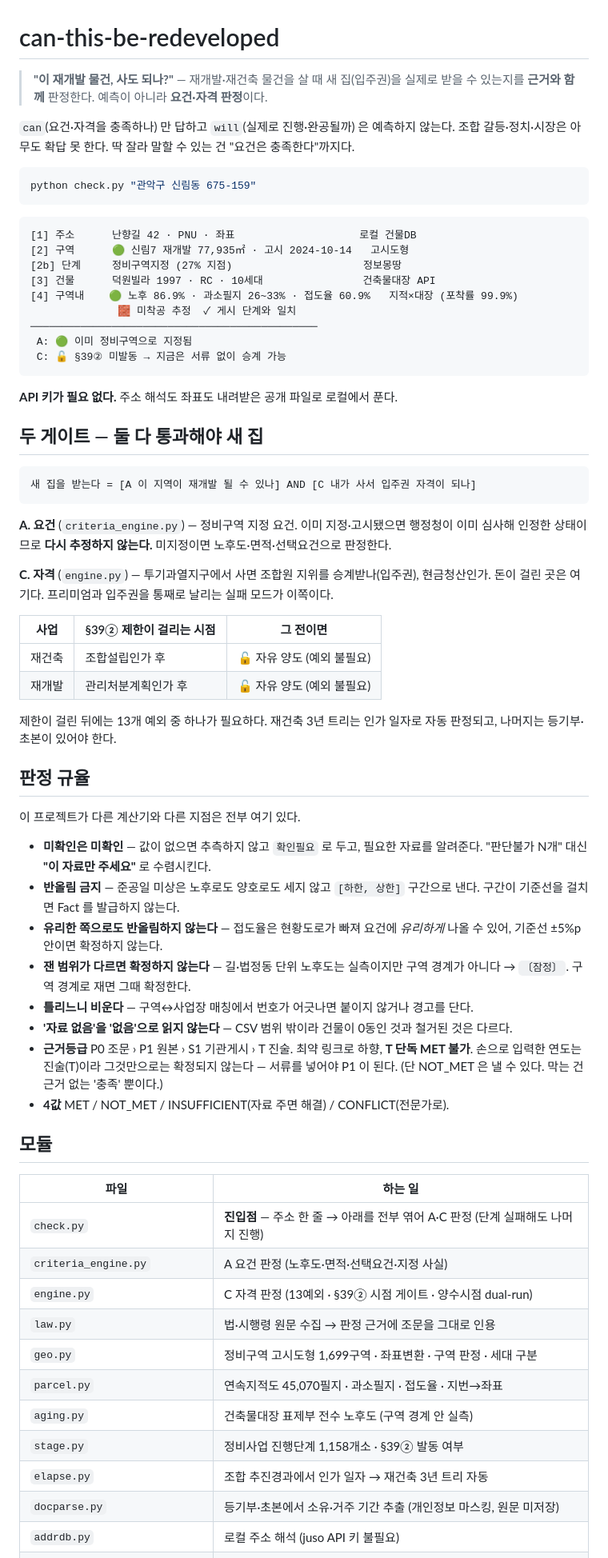
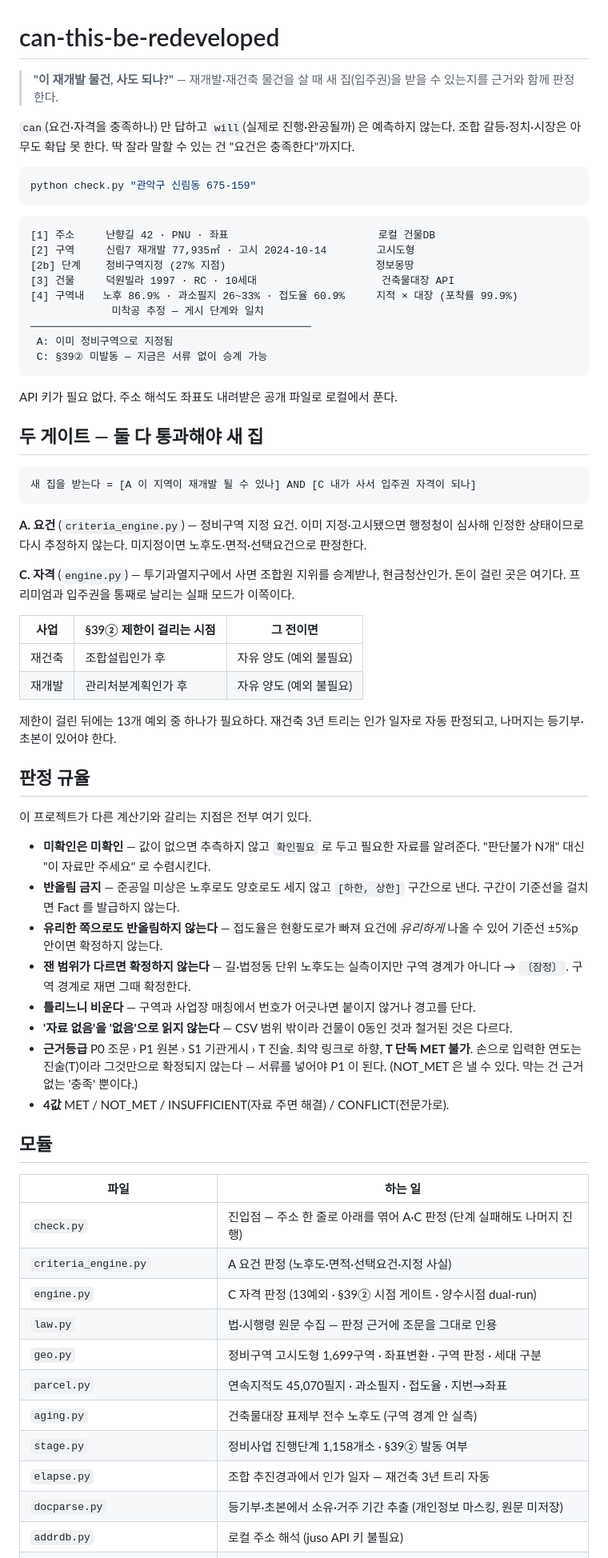
Before and after one commit to deokjinlog/can-this-be-redeveloped, a Markdown page: README.md, the part around one of its changes. Shown at 80% size. Drawn GitHub-style.

````diff
--- a/README.md
+++ b/README.md
@@ -1,6 +1,6 @@
 # can-this-be-redeveloped
 
-> **"이 재개발 물건, 사도 되나?"** — 재개발·재건축 물건을 살 때 새 집(입주권)을 실제로 받을 수 있는지를 **근거와 함께** 판정한다. 예측이 아니라 **요건·자격 판정**이다.
+> **"이 재개발 물건, 사도 되나?"** — 재개발·재건축 물건을 살 때 새 집(입주권)을 받을 수 있는지를 근거와 함께 판정한다.
 
 `can`(요건·자격을 충족하나) 만 답하고 `will`(실제로 진행·완공될까) 은 예측하지 않는다.
 조합 갈등·정치·시장은 아무도 확답 못 한다. 딱 잘라 말할 수 있는 건 "요건은 충족한다"까지다.
@@ -9,18 +9,18 @@
 python check.py "관악구 신림동 675-159"
 ```
 ```
-[1] 주소      난향길 42 · PNU · 좌표                    로컬 건물DB
-[2] 구역      🟢 신림7 재개발 77,935㎡ · 고시 2024-10-14   고시도형
-[2b] 단계     정비구역지정 (27% 지점)                     정보몽땅
-[3] 건물      덕원빌라 1997 · RC · 10세대                건축물대장 API
-[4] 구역내    🟢 노후 86.9% · 과소필지 26~33% · 접도율 60.9%   지적×대장 (포착률 99.9%)
-              🧱 미착공 추정  ✓ 게시 단계와 일치
-──────────────────────────────────────────────
- A: 🟢 이미 정비구역으로 지정됨
- C: 🔓 §39② 미발동 → 지금은 서류 없이 승계 가능
+[1] 주소     난향길 42 · PNU · 좌표                        로컬 건물DB
+[2] 구역     신림7 재개발 77,935㎡ · 고시 2024-10-14        고시도형
+[2b] 단계    정비구역지정 (27% 지점)                        정보몽땅
+[3] 건물     덕원빌라 1997 · RC · 10세대                    건축물대장 API
+[4] 구역내   노후 86.9% · 과소필지 26~33% · 접도율 60.9%     지적 × 대장 (포착률 99.9%)
+             미착공 추정 — 게시 단계와 일치
+─────────────────────────────────────────────
+ A: 이미 정비구역으로 지정됨
+ C: §39② 미발동 — 지금은 서류 없이 승계 가능
 ```
 
-**API 키가 필요 없다.** 주소 해석도 좌표도 내려받은 공개 파일로 로컬에서 푼다.
+API 키가 필요 없다. 주소 해석도 좌표도 내려받은 공개 파일로 로컬에서 푼다.
 
 ## 두 게이트 — 둘 다 통과해야 새 집
 
@@ -28,52 +28,52 @@ python check.py "관악구 신림동 675-159"
 새 집을 받는다 = [A 이 지역이 재개발 될 수 있나] AND [C 내가 사서 입주권 자격이 되나]
 ```
 
-**A. 요건** (`criteria_engine.py`) — 정비구역 지정 요건. 이미 지정·고시됐으면 행정청이 이미
-심사해 인정한 상태이므로 **다시 추정하지 않는다.** 미지정이면 노후도·면적·선택요건으로 판정한다.
+**A. 요건** (`criteria_engine.py`) — 정비구역 지정 요건. 이미 지정·고시됐으면 행정청이 심사해
+인정한 상태이므로 다시 추정하지 않는다. 미지정이면 노후도·면적·선택요건으로 판정한다.
 
-**C. 자격** (`engine.py`) — 투기과열지구에서 사면 조합원 지위를 승계받나(입주권), 현금청산인가.
+**C. 자격** (`engine.py`) — 투기과열지구에서 사면 조합원 지위를 승계받나, 현금청산인가.
 돈이 걸린 곳은 여기다. 프리미엄과 입주권을 통째로 날리는 실패 모드가 이쪽이다.
 
 | 사업 | §39② 제한이 걸리는 시점 | 그 전이면 |
 |---|---|---|
-| 재건축 | 조합설립인가 후 | 🔓 자유 양도 (예외 불필요) |
-| 재개발 | 관리처분계획인가 후 | 🔓 자유 양도 (예외 불필요) |
+| 재건축 | 조합설립인가 후 | 자유 양도 (예외 불필요) |
+| 재개발 | 관리처분계획인가 후 | 자유 양도 (예외 불필요) |
 
 제한이 걸린 뒤에는 13개 예외 중 하나가 필요하다. 재건축 3년 트리는 인가 일자로 자동 판정되고,
 나머지는 등기부·초본이 있어야 한다.
 
 ## 판정 규율
 
-이 프로젝트가 다른 계산기와 다른 지점은 전부 여기 있다.
+이 프로젝트가 다른 계산기와 갈리는 지점은 전부 여기 있다.
 
-- **미확인은 미확인** — 값이 없으면 추측하지 않고 `확인필요` 로 두고, 필요한 자료를 알려준다.
-  "판단불가 N개" 대신 **"이 자료만 주세요"** 로 수렴시킨다.
+- **미확인은 미확인** — 값이 없으면 추측하지 않고 `확인필요` 로 두고 필요한 자료를 알려준다.
+  "판단불가 N개" 대신 "이 자료만 주세요" 로 수렴시킨다.
 - **반올림 금지** — 준공일 미상은 노후로도 양호로도 세지 않고 `[하한, 상한]` 구간으로 낸다.
   구간이 기준선을 걸치면 Fact 를 발급하지 않는다.
-- **유리한 쪽으로도 반올림하지 않는다** — 접도율은 현황도로가 빠져 요건에 *유리하게* 나올 수 있어,
+- **유리한 쪽으로도 반올림하지 않는다** — 접도율은 현황도로가 빠져 요건에 *유리하게* 나올 수 있어
   기준선 ±5%p 안이면 확정하지 않는다.
 - **잰 범위가 다르면 확정하지 않는다** — 길·법정동 단위 노후도는 실측이지만 구역 경계가 아니다
   → `〔잠정〕`. 구역 경계로 재면 그때 확정한다.
-- **틀리느니 비운다** — 구역↔사업장 매칭에서 번호가 어긋나면 붙이지 않거나 경고를 단다.
+- **틀리느니 비운다** — 구역과 사업장 매칭에서 번호가 어긋나면 붙이지 않거나 경고를 단다.
 - **'자료 없음'을 '없음'으로 읽지 않는다** — CSV 범위 밖이라 건물이 0동인 것과 철거된 것은 다르다.
 - **근거등급** P0 조문 › P1 원본 › S1 기관게시 › T 진술. 최약 링크로 하향, **T 단독 MET 불가**.
-  손으로 입력한 연도는 진술(T)이라 그것만으로는 확정되지 않는다 — 서류를 넣어야 P1 이 된다.
-  (단 NOT_MET 은 낼 수 있다. 막는 건 근거 없는 '충족' 뿐이다.)
+  손으로 입력한 연도는 진술(T)이라 그것만으로 확정되지 않는다 — 서류를 넣어야 P1 이 된다.
+  (NOT_MET 은 낼 수 있다. 막는 건 근거 없는 '충족' 뿐이다.)
 - **4값** MET / NOT_MET / INSUFFICIENT(자료 주면 해결) / CONFLICT(전문가로).
 
 ## 모듈
 
 | 파일 | 하는 일 |
 |---|---|
-| `check.py` | **진입점** — 주소 한 줄 → 아래를 전부 엮어 A·C 판정 (단계 실패해도 나머지 진행) |
+| `check.py` | 진입점 — 주소 한 줄로 아래를 엮어 A·C 판정 (단계 실패해도 나머지 진행) |
 | `criteria_engine.py` | A 요건 판정 (노후도·면적·선택요건·지정 사실) |
 | `engine.py` | C 자격 판정 (13예외 · §39② 시점 게이트 · 양수시점 dual-run) |
-| `law.py` | 법·시행령 원문 수집 → 판정 근거에 조문을 그대로 인용 |
+| `law.py` | 법·시행령 원문 수집 — 판정 근거에 조문을 그대로 인용 |
 | `geo.py` | 정비구역 고시도형 1,699구역 · 좌표변환 · 구역 판정 · 세대 구분 |
 | `parcel.py` | 연속지적도 45,070필지 · 과소필지 · 접도율 · 지번→좌표 |
 | `aging.py` | 건축물대장 표제부 전수 노후도 (구역 경계 안 실측) |
 | `stage.py` | 정비사업 진행단계 1,158개소 · §39② 발동 여부 |
-| `elapse.py` | 조합 추진경과에서 인가 일자 → 재건축 3년 트리 자동 |
+| `elapse.py` | 조합 추진경과에서 인가 일자 — 재건축 3년 트리 자동 |
 | `docparse.py` | 등기부·초본에서 소유·거주 기간 추출 (개인정보 마스킹, 원문 미저장) |
 | `addrdb.py` | 로컬 주소 해석 (juso API 키 불필요) |
 | `gather.py` `juso.py` `serve.py` | 건축물대장 API · 주소 API(선택) · 로컬 웹서버 |
````
Also changed, not shown: other parts of README.md (+48 -64 lines).
